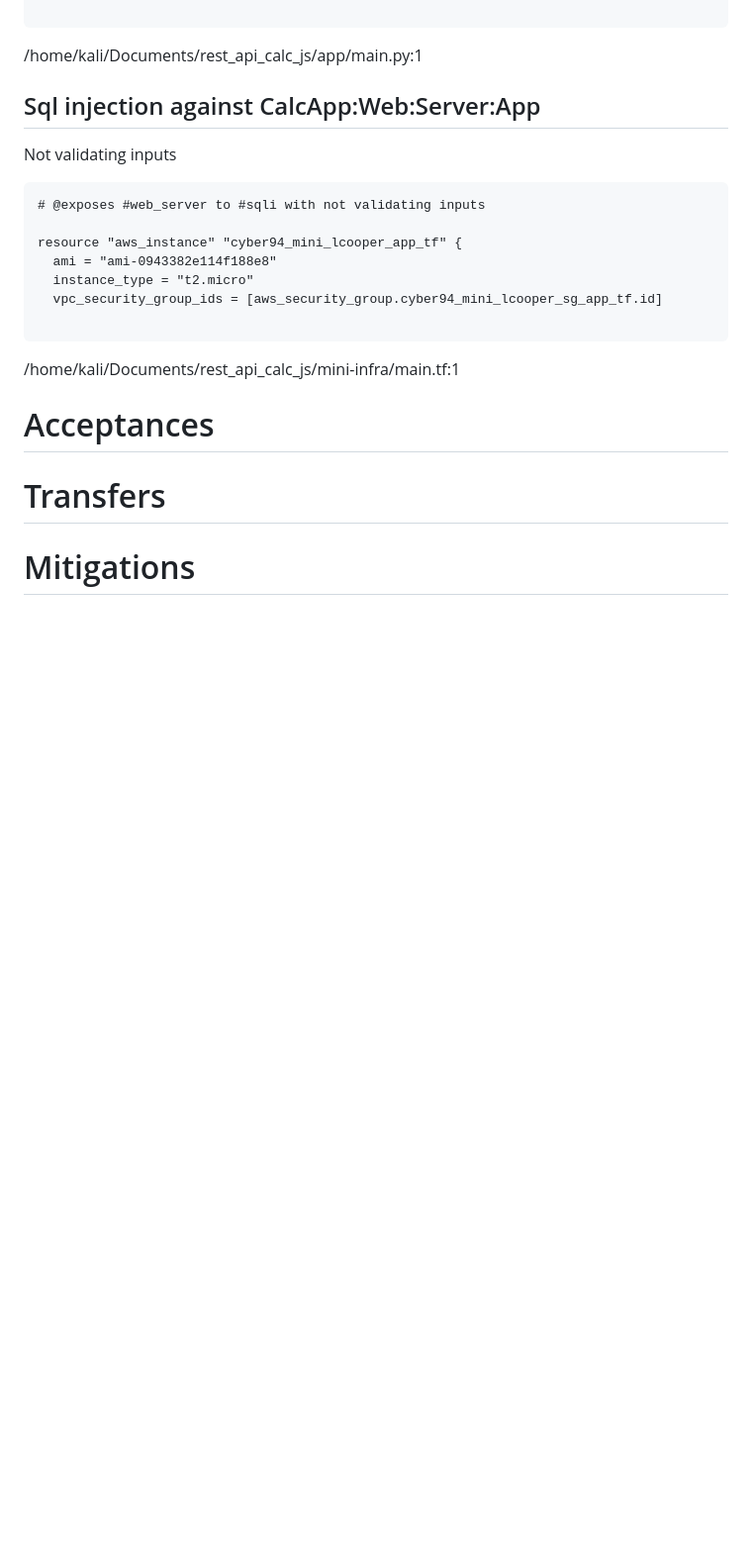
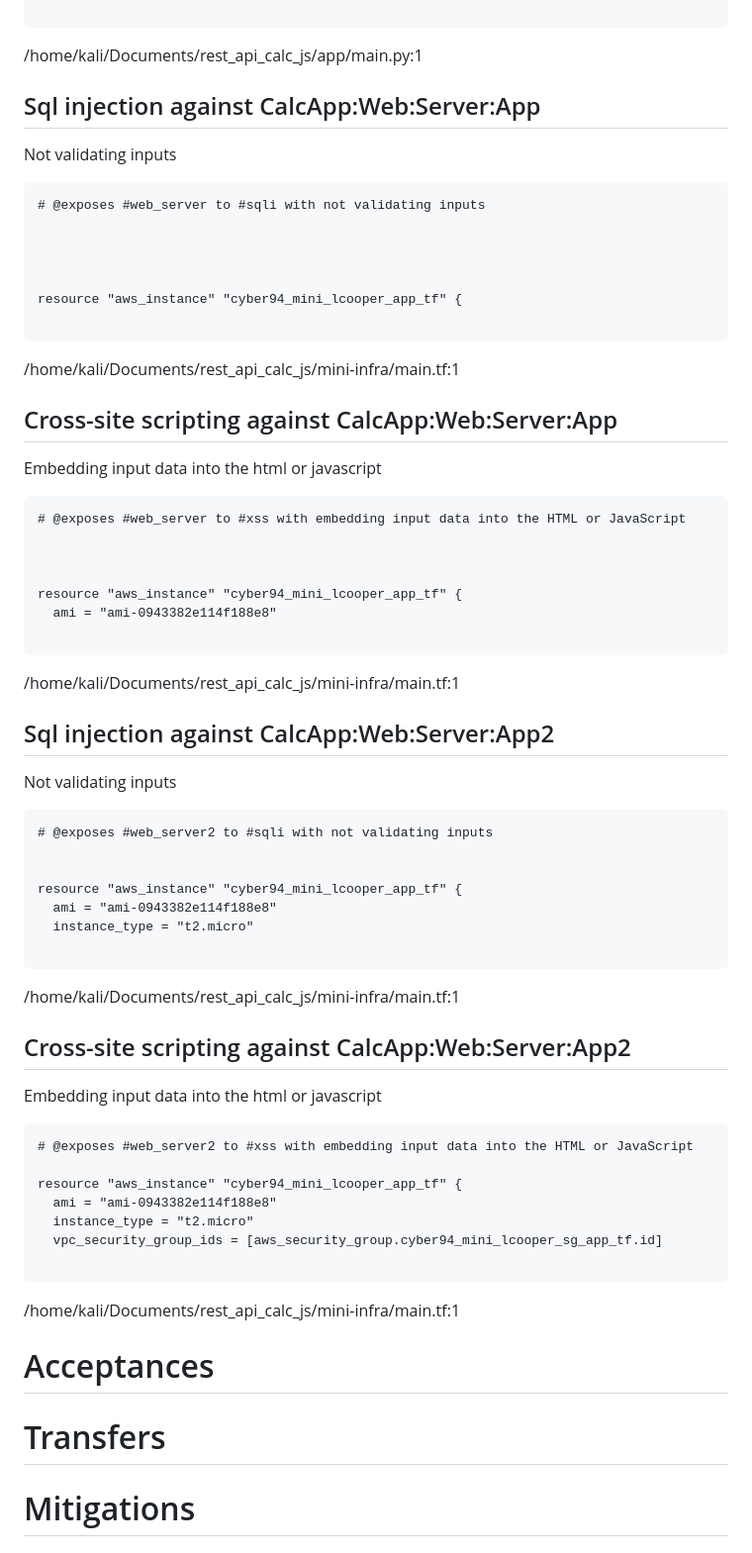
Before and after one commit to ItsSwixel/rest_api_calc_js, a Markdown page: ThreatModel.md, the part around the change printed below. Shown: that part at 99% size. Rendered like a GitHub page; blank space fills up the shorter version.

````diff
--- a/ThreatModel.md
+++ b/ThreatModel.md
@@ -44,6 +44,48 @@ Not validating inputs
 ```
 # @exposes #web_server to #sqli with not validating inputs
 
+
+
+
+resource "aws_instance" "cyber94_mini_lcooper_app_tf" {
+
+```
+/home/kali/Documents/rest_api_calc_js/mini-infra/main.tf:1
+
+## Cross-site scripting against CalcApp:Web:Server:App
+Embedding input data into the html or javascript
+
+```
+# @exposes #web_server to #xss with embedding input data into the HTML or JavaScript
+
+
+
+resource "aws_instance" "cyber94_mini_lcooper_app_tf" {
+  ami = "ami-0943382e114f188e8"
+
+```
+/home/kali/Documents/rest_api_calc_js/mini-infra/main.tf:1
+
+## Sql injection against CalcApp:Web:Server:App2
+Not validating inputs
+
+```
+# @exposes #web_server2 to #sqli with not validating inputs
+
+
+resource "aws_instance" "cyber94_mini_lcooper_app_tf" {
+  ami = "ami-0943382e114f188e8"
+  instance_type = "t2.micro"
+
+```
+/home/kali/Documents/rest_api_calc_js/mini-infra/main.tf:1
+
+## Cross-site scripting against CalcApp:Web:Server:App2
+Embedding input data into the html or javascript
+
+```
+# @exposes #web_server2 to #xss with embedding input data into the HTML or JavaScript
+
 resource "aws_instance" "cyber94_mini_lcooper_app_tf" {
   ami = "ami-0943382e114f188e8"
   instance_type = "t2.micro"
````
Also changed, not shown: other parts of ThreatModel.md (+69 -24 lines), ThreatModel.md.png, 1 other file.
